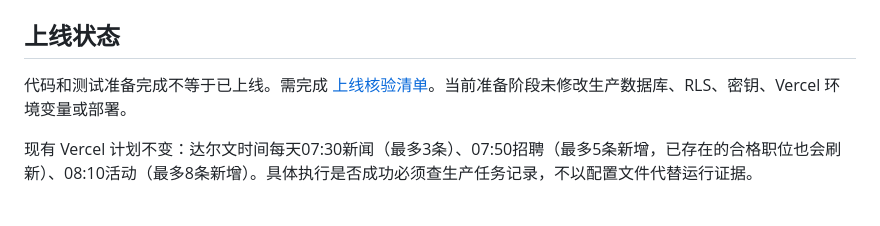
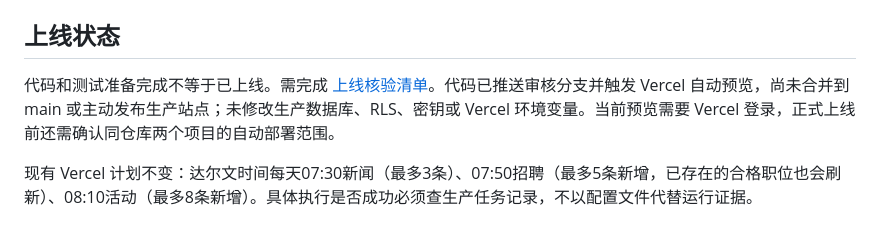
Before and after one commit to beverly0413/darwin-portal, a Markdown page: README.md, the part around the change. Drawn GitHub-style.

```diff
--- a/README.md
+++ b/README.md
@@ -37,7 +37,7 @@ npm run verify:sources
 
 ## 上线状态
 
-代码和测试准备完成不等于已上线。需完成 [上线核验清单](docs/operations.md)。当前准备阶段未修改生产数据库、RLS、密钥、Vercel 环境变量或部署。
+代码和测试准备完成不等于已上线。需完成 [上线核验清单](docs/operations.md)。代码已推送审核分支并触发 Vercel 自动预览，尚未合并到 main 或主动发布生产站点；未修改生产数据库、RLS、密钥或 Vercel 环境变量。当前预览需要 Vercel 登录，正式上线前还需确认同仓库两个项目的自动部署范围。
 
 现有 Vercel 计划不变：达尔文时间每天07:30新闻（最多3条）、07:50招聘（最多5条新增，已存在的合格职位也会刷新）、08:10活动（最多8条新增）。具体执行是否成功必须查生产任务记录，不以配置文件代替运行证据。
 
```
Also changed, not shown: docs/operations.md (+1 -0 lines).
